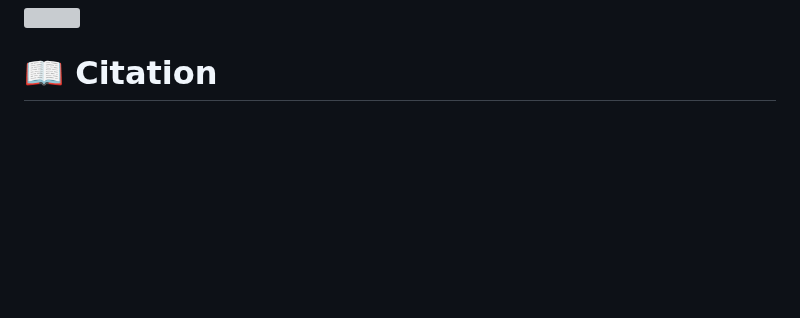
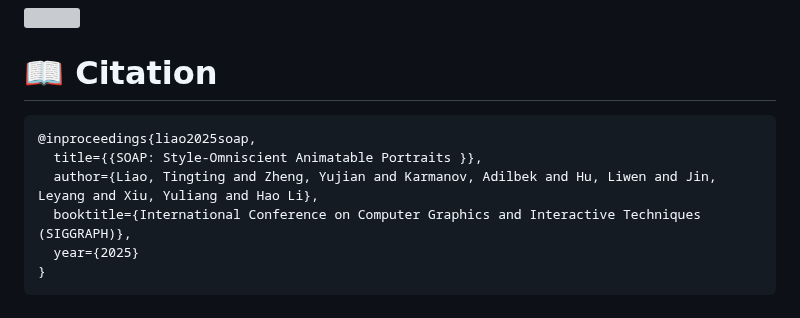
Before and after one commit to TingtingLiao/soap, a Markdown page: README.md, the part around one of its changes. GitHub-like rendering; blank space fills up the shorter version; grey boxes are pictures that could not be loaded.

Commit message:
add citation

````diff
--- a/README.md
+++ b/README.md
@@ -103,3 +103,11 @@ We thank the following projects for their contributions to the development of SO
 </a>
 
 # 📖 Citation
+```bibtex
+@inproceedings{liao2025soap,
+  title={{SOAP: Style-Omniscient Animatable Portraits }},
+  author={Liao, Tingting and Zheng, Yujian and Karmanov, Adilbek and Hu, Liwen and Jin, Leyang and Xiu, Yuliang and Hao Li},
+  booktitle={International Conference on Computer Graphics and Interactive Techniques (SIGGRAPH)},
+  year={2025}
+}
+```
````
Also changed, not shown: other parts of README.md (+1 -1 lines).
